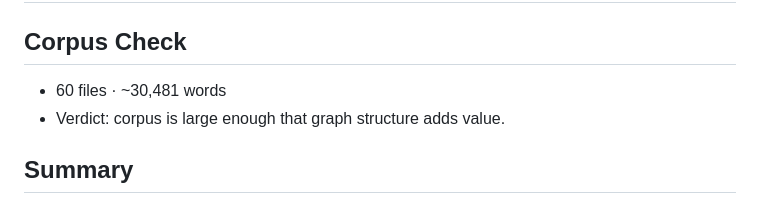
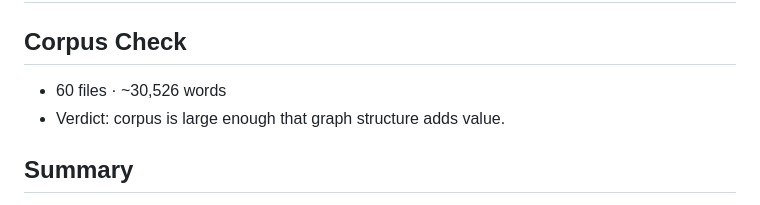
Before and after one commit to SIN-CLIs/unmask-cli, a Markdown page: graphify-out/GRAPH_REPORT.md, the part around the change. Drawn GitHub-style.

```diff
--- a/graphify-out/GRAPH_REPORT.md
+++ b/graphify-out/GRAPH_REPORT.md
@@ -1,7 +1,7 @@
 # Graph Report - unmask-cli  (2026-05-04)
 
 ## Corpus Check
-- 60 files · ~30,481 words
+- 60 files · ~30,526 words
 - Verdict: corpus is large enough that graph structure adds value.
 
 ## Summary
```
Also changed, not shown: README.md (+1 -0 lines).
